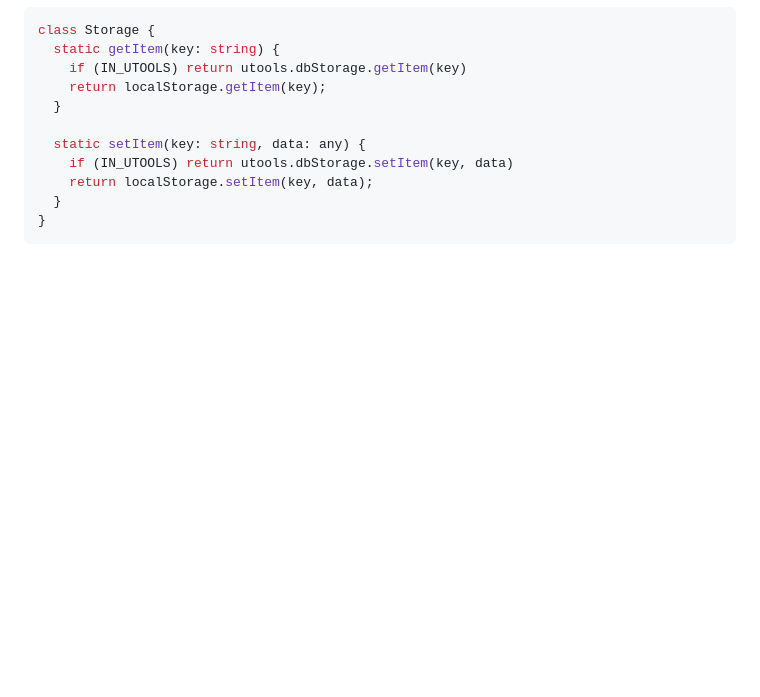
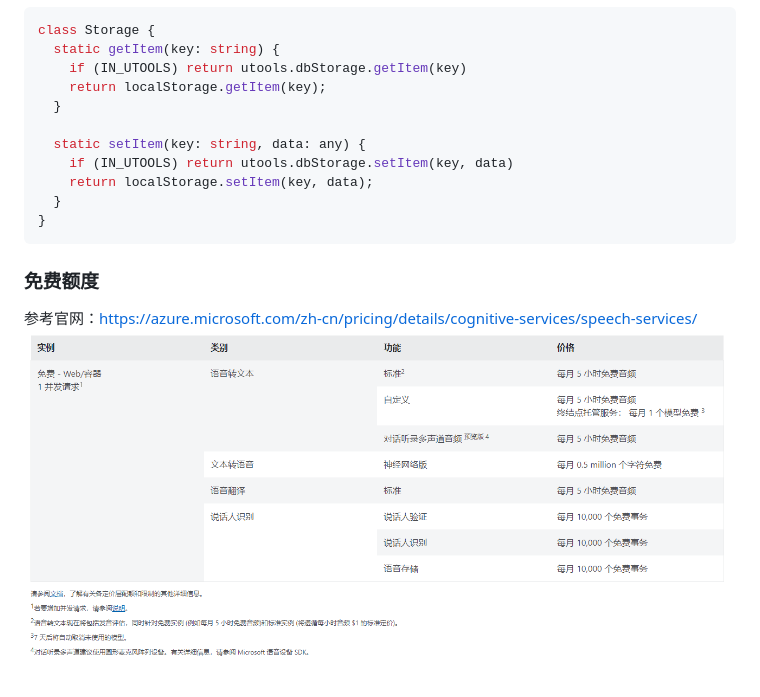
Before and after one commit to james-curtis/azure-tts-web, a Markdown page: README.md, the part around the change. Drawn GitHub-style; pictures changed too: docs/images/img_1.png (added); blank space fills up the shorter version.

Commit message:
docs: readme

````diff
--- a/README.md
+++ b/README.md
@@ -102,3 +102,8 @@ class Storage {
   }
 }
 ```
+
+### 免费额度
+
+参考官网：https://azure.microsoft.com/zh-cn/pricing/details/cognitive-services/speech-services/
+![img](./docs/images/img_1.png)
````
